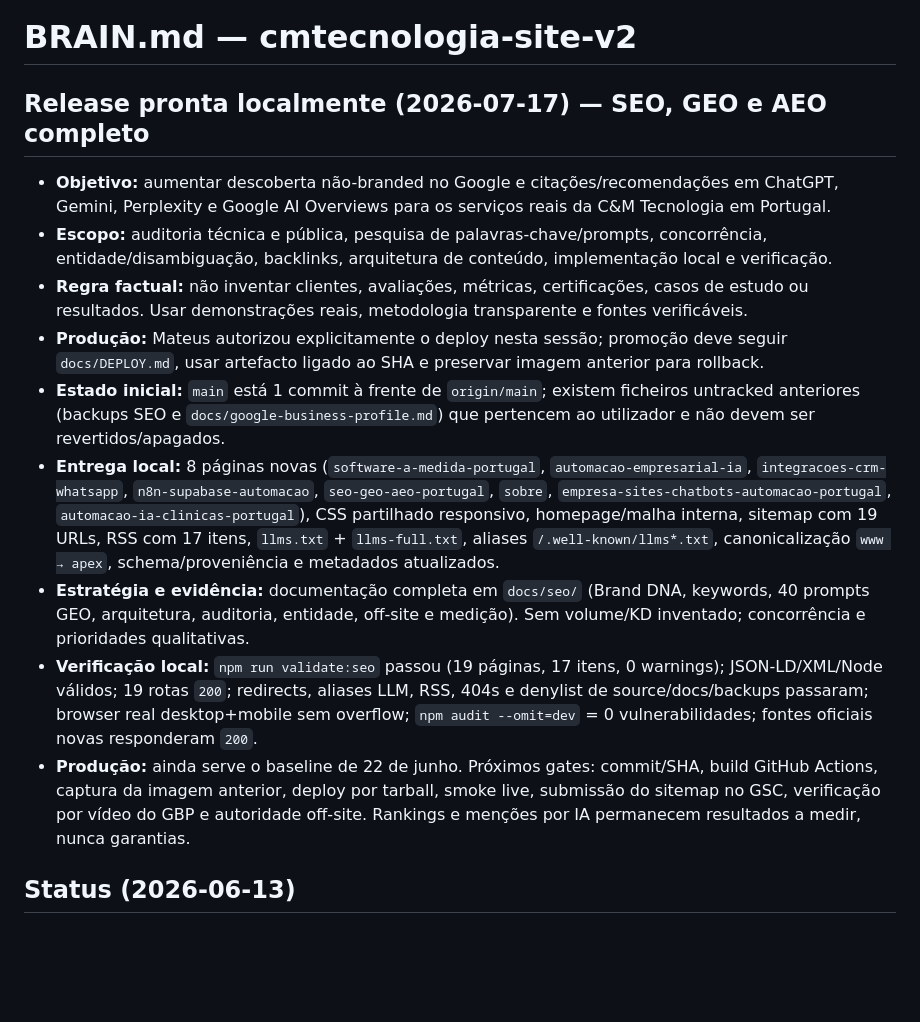
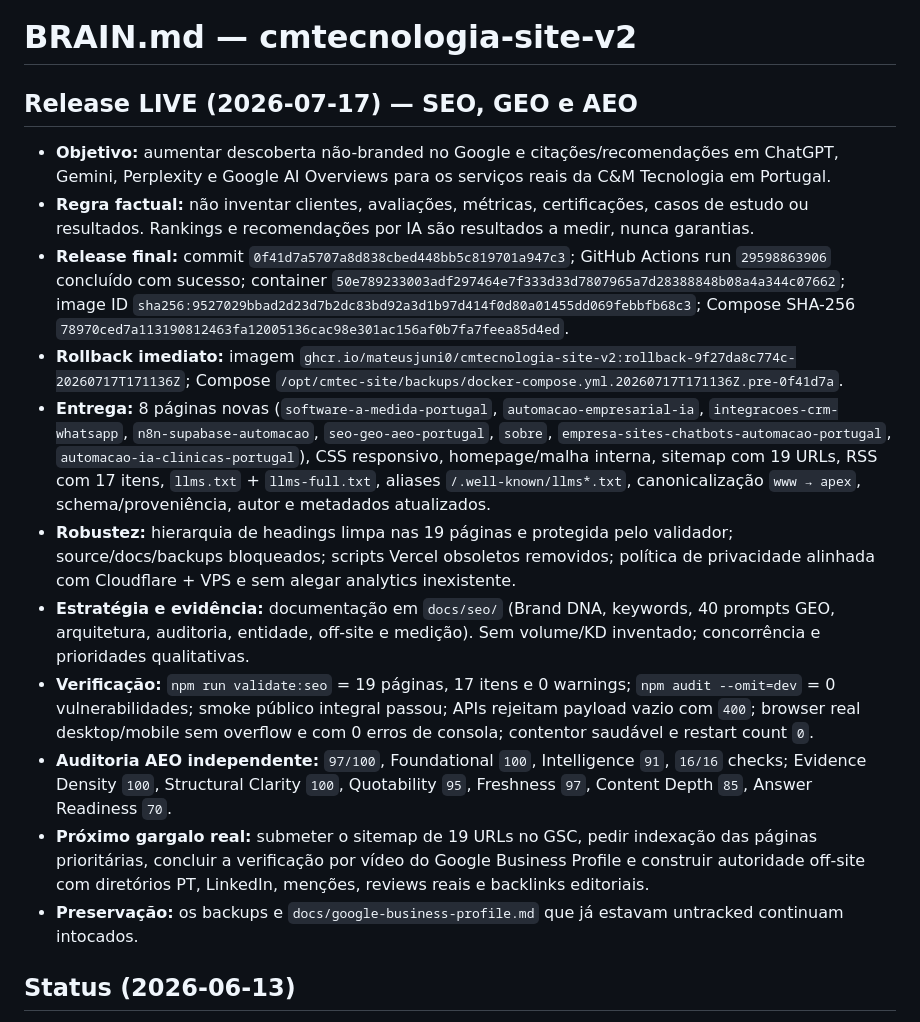
Before and after one commit to MateusJuni0/cmtecnologia-site-v2, a Markdown page: BRAIN.md, the part around the change. Drawn GitHub-style; blank space fills up the shorter version.

Commit message:
docs: record SEO GEO AEO production release

```diff
--- a/BRAIN.md
+++ b/BRAIN.md
@@ -1,15 +1,17 @@
 # BRAIN.md — cmtecnologia-site-v2
 
-## Release pronta localmente (2026-07-17) — SEO, GEO e AEO completo
+## Release LIVE (2026-07-17) — SEO, GEO e AEO
 - **Objetivo:** aumentar descoberta não-branded no Google e citações/recomendações em ChatGPT, Gemini, Perplexity e Google AI Overviews para os serviços reais da C&M Tecnologia em Portugal.
-- **Escopo:** auditoria técnica e pública, pesquisa de palavras-chave/prompts, concorrência, entidade/disambiguação, backlinks, arquitetura de conteúdo, implementação local e verificação.
-- **Regra factual:** não inventar clientes, avaliações, métricas, certificações, casos de estudo ou resultados. Usar demonstrações reais, metodologia transparente e fontes verificáveis.
-- **Produção:** Mateus autorizou explicitamente o deploy nesta sessão; promoção deve seguir `docs/DEPLOY.md`, usar artefacto ligado ao SHA e preservar imagem anterior para rollback.
-- **Estado inicial:** `main` está 1 commit à frente de `origin/main`; existem ficheiros untracked anteriores (backups SEO e `docs/google-business-profile.md`) que pertencem ao utilizador e não devem ser revertidos/apagados.
-- **Entrega local:** 8 páginas novas (`software-a-medida-portugal`, `automacao-empresarial-ia`, `integracoes-crm-whatsapp`, `n8n-supabase-automacao`, `seo-geo-aeo-portugal`, `sobre`, `empresa-sites-chatbots-automacao-portugal`, `automacao-ia-clinicas-portugal`), CSS partilhado responsivo, homepage/malha interna, sitemap com 19 URLs, RSS com 17 itens, `llms.txt` + `llms-full.txt`, aliases `/.well-known/llms*.txt`, canonicalização `www → apex`, schema/proveniência e metadados atualizados.
-- **Estratégia e evidência:** documentação completa em `docs/seo/` (Brand DNA, keywords, 40 prompts GEO, arquitetura, auditoria, entidade, off-site e medição). Sem volume/KD inventado; concorrência e prioridades qualitativas.
-- **Verificação local:** `npm run validate:seo` passou (19 páginas, 17 itens, 0 warnings); JSON-LD/XML/Node válidos; 19 rotas `200`; redirects, aliases LLM, RSS, 404s e denylist de source/docs/backups passaram; browser real desktop+mobile sem overflow; `npm audit --omit=dev` = 0 vulnerabilidades; fontes oficiais novas responderam `200`.
-- **Produção:** ainda serve o baseline de 22 de junho. Próximos gates: commit/SHA, build GitHub Actions, captura da imagem anterior, deploy por tarball, smoke live, submissão do sitemap no GSC, verificação por vídeo do GBP e autoridade off-site. Rankings e menções por IA permanecem resultados a medir, nunca garantias.
+- **Regra factual:** não inventar clientes, avaliações, métricas, certificações, casos de estudo ou resultados. Rankings e recomendações por IA são resultados a medir, nunca garantias.
+- **Release final:** commit `0f41d7a5707a8d838cbed448bb5c819701a947c3`; GitHub Actions run `29598863906` concluído com sucesso; container `50e789233003adf297464e7f333d33d7807965a7d28388848b08a4a344c07662`; image ID `sha256:9527029bbad2d23d7b2dc83bd92a3d1b97d414f0d80a01455dd069febbfb68c3`; Compose SHA-256 `78970ced7a113190812463fa12005136cac98e301ac156af0b7fa7feea85d4ed`.
+- **Rollback imediato:** imagem `ghcr.io/mateusjuni0/cmtecnologia-site-v2:rollback-9f27da8c774c-20260717T171136Z`; Compose `/opt/cmtec-site/backups/docker-compose.yml.20260717T171136Z.pre-0f41d7a`.
+- **Entrega:** 8 páginas novas (`software-a-medida-portugal`, `automacao-empresarial-ia`, `integracoes-crm-whatsapp`, `n8n-supabase-automacao`, `seo-geo-aeo-portugal`, `sobre`, `empresa-sites-chatbots-automacao-portugal`, `automacao-ia-clinicas-portugal`), CSS responsivo, homepage/malha interna, sitemap com 19 URLs, RSS com 17 itens, `llms.txt` + `llms-full.txt`, aliases `/.well-known/llms*.txt`, canonicalização `www → apex`, schema/proveniência, autor e metadados atualizados.
+- **Robustez:** hierarquia de headings limpa nas 19 páginas e protegida pelo validador; source/docs/backups bloqueados; scripts Vercel obsoletos removidos; política de privacidade alinhada com Cloudflare + VPS e sem alegar analytics inexistente.
+- **Estratégia e evidência:** documentação em `docs/seo/` (Brand DNA, keywords, 40 prompts GEO, arquitetura, auditoria, entidade, off-site e medição). Sem volume/KD inventado; concorrência e prioridades qualitativas.
+- **Verificação:** `npm run validate:seo` = 19 páginas, 17 itens e 0 warnings; `npm audit --omit=dev` = 0 vulnerabilidades; smoke público integral passou; APIs rejeitam payload vazio com `400`; browser real desktop/mobile sem overflow e com 0 erros de consola; contentor saudável e restart count `0`.
+- **Auditoria AEO independente:** `97/100`, Foundational `100`, Intelligence `91`, `16/16` checks; Evidence Density `100`, Structural Clarity `100`, Quotability `95`, Freshness `97`, Content Depth `85`, Answer Readiness `70`.
+- **Próximo gargalo real:** submeter o sitemap de 19 URLs no GSC, pedir indexação das páginas prioritárias, concluir a verificação por vídeo do Google Business Profile e construir autoridade off-site com diretórios PT, LinkedIn, menções, reviews reais e backlinks editoriais.
+- **Preservação:** os backups e `docs/google-business-profile.md` que já estavam untracked continuam intocados.
 
 ## Status (2026-06-13)
 - **EM PRODUÇÃO NA VPS** — migrado da Vercel hoje. `cmtecnologia.pt` + `www` servem o container `cmtec-site` (VPS 72.60.88.137, `127.0.0.1:3002`) atrás do túnel Cloudflare dedicado `cmtec-site`. Vercel = fallback (deploy em `main`, intacto).
```
